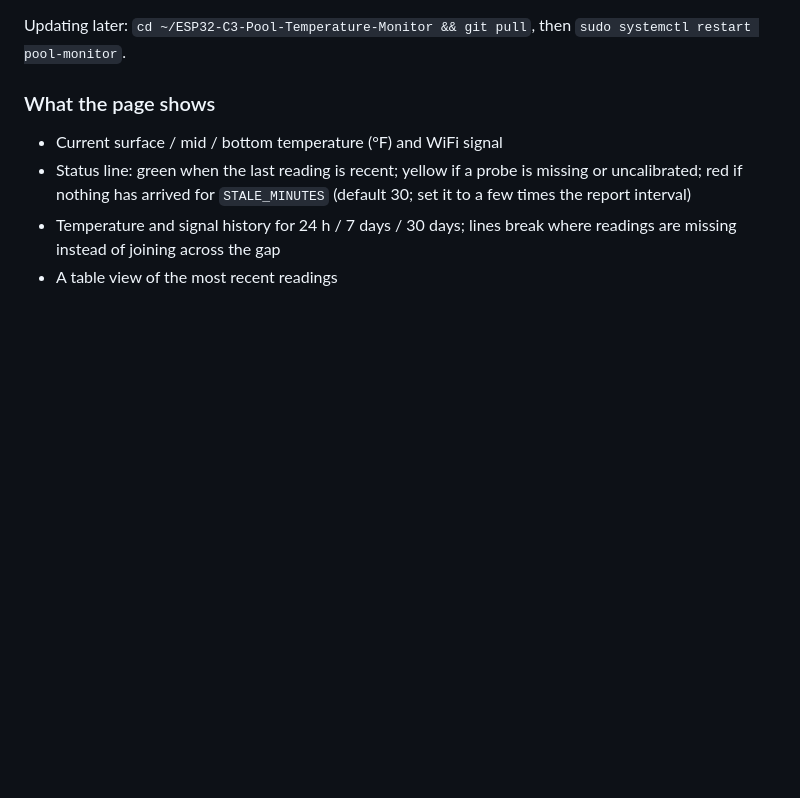
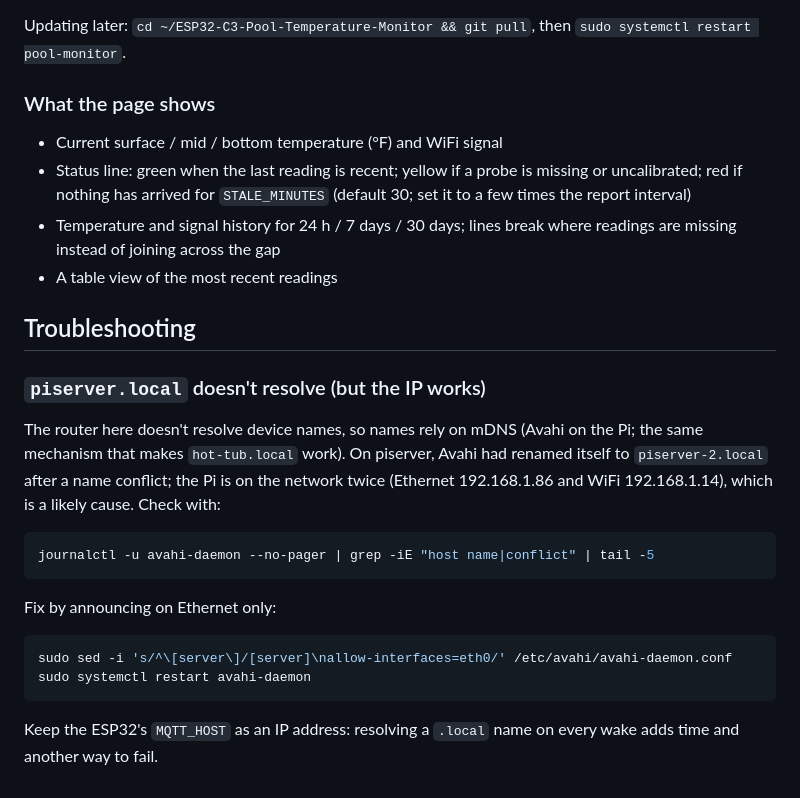
Before and after one commit to jktightwad/ESP32-C3-Pool-Temperature-Monitor, a Markdown page: docs/PI_SETUP.md, the part around the change. Rendered like a GitHub page; blank space fills up the shorter version.

Commit message:
PI_SETUP: troubleshooting for piserver.local (Avahi name conflict)
Co-Authored-By: Claude Opus 5.5 <noreply@anthropic.com>
Claude-Session: https://claude.ai/code/session_01P63GsDz9kUZ9fTynvegrBt

````diff
--- a/docs/PI_SETUP.md
+++ b/docs/PI_SETUP.md
@@ -133,3 +133,27 @@ Updating later: `cd ~/ESP32-C3-Pool-Temperature-Monitor && git pull`, then
 - Temperature and signal history for 24 h / 7 days / 30 days; lines break
   where readings are missing instead of joining across the gap
 - A table view of the most recent readings
+
+## Troubleshooting
+
+### `piserver.local` doesn't resolve (but the IP works)
+
+The router here doesn't resolve device names, so names rely on mDNS (Avahi on
+the Pi; the same mechanism that makes `hot-tub.local` work). On piserver,
+Avahi had renamed itself to `piserver-2.local` after a name conflict; the Pi is
+on the network twice (Ethernet 192.168.1.86 and WiFi 192.168.1.14), which is a
+likely cause. Check with:
+
+```bash
+journalctl -u avahi-daemon --no-pager | grep -iE "host name|conflict" | tail -5
+```
+
+Fix by announcing on Ethernet only:
+
+```bash
+sudo sed -i 's/^\[server\]/[server]\nallow-interfaces=eth0/' /etc/avahi/avahi-daemon.conf
+sudo systemctl restart avahi-daemon
+```
+
+Keep the ESP32's `MQTT_HOST` as an IP address: resolving a `.local` name on
+every wake adds time and another way to fail.
````
